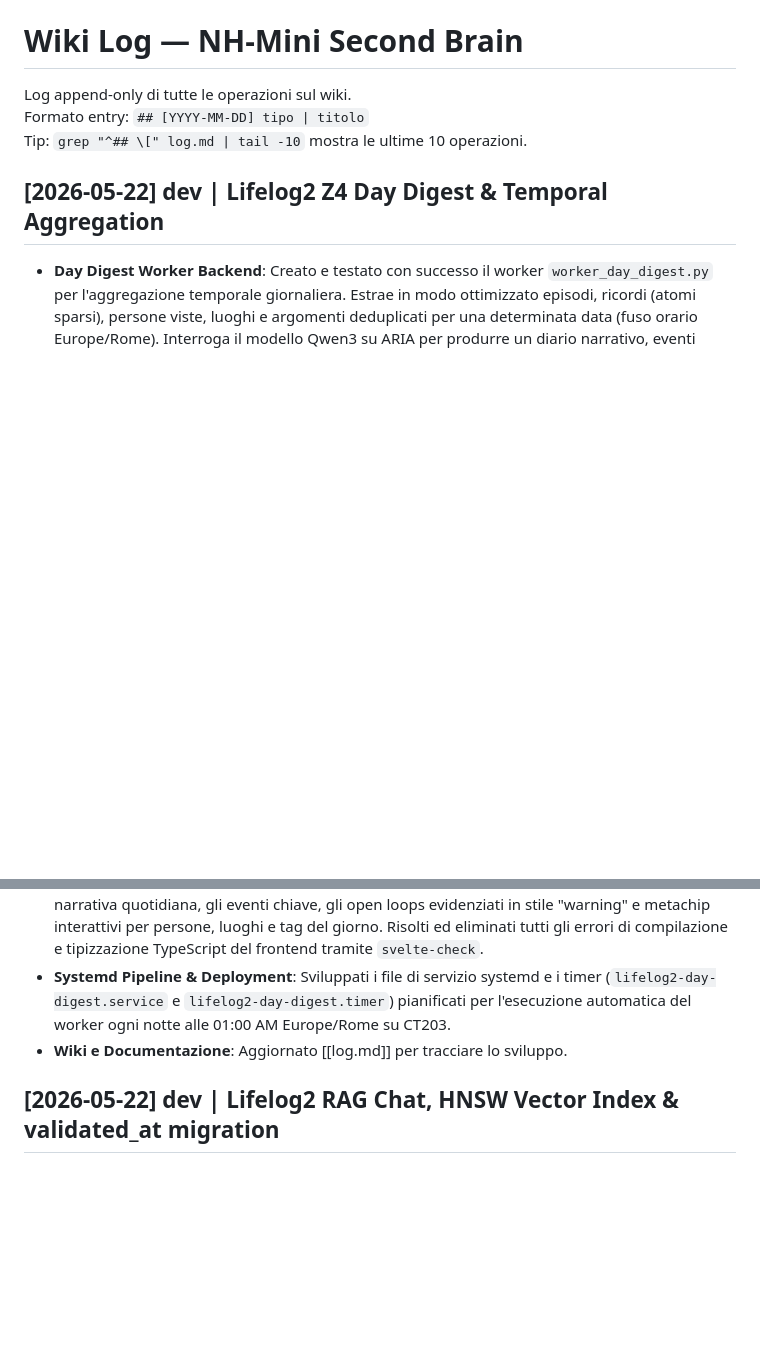
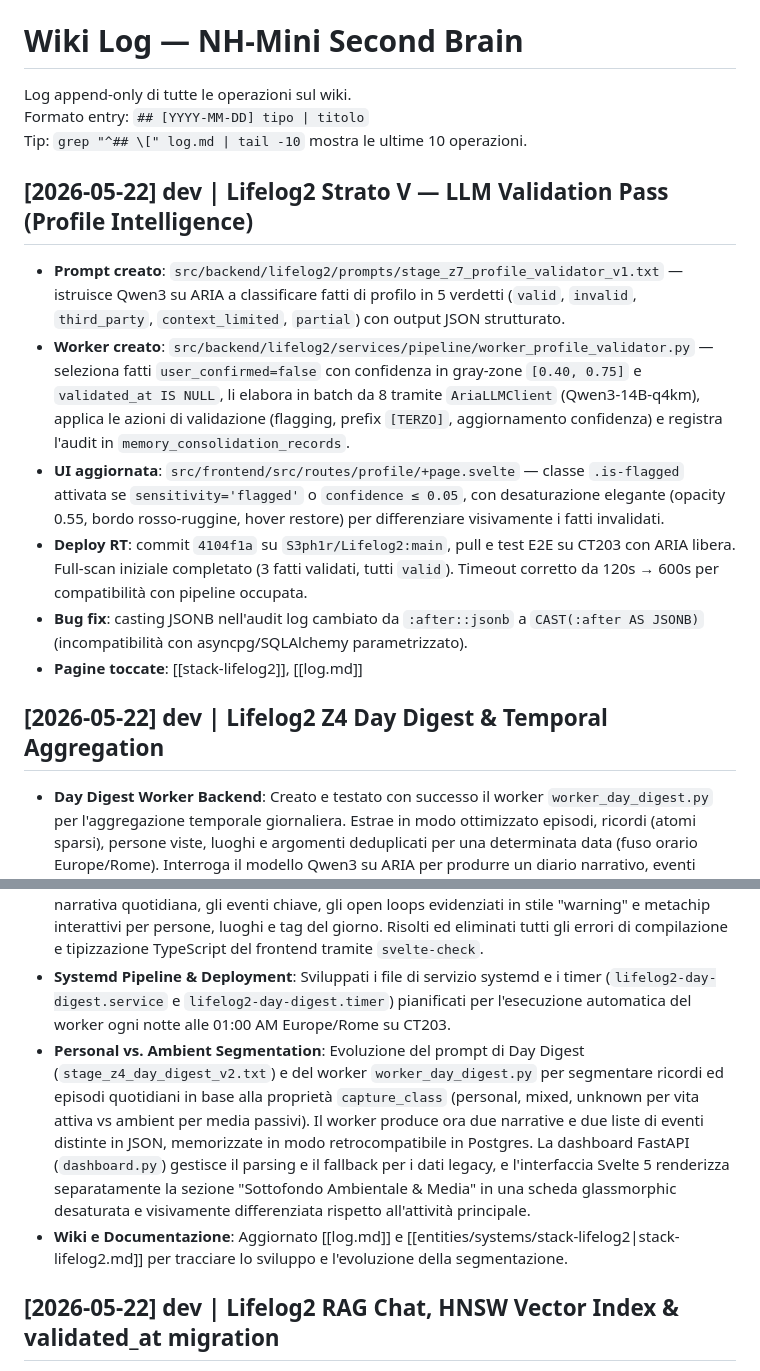
Before and after one commit to S3ph1r/nh-mini, a Markdown page: NH-Mini/log.md, 2 parts joined by grey strips. Rendered like a GitHub page; blank space fills up the shorter version.

Commit message:
wiki: log Strato V LLM Validation Pass

```diff
--- a/NH-Mini/log.md
+++ b/NH-Mini/log.md
@@ -3,6 +3,15 @@
 Log append-only di tutte le operazioni sul wiki.
 Formato entry: `## [YYYY-MM-DD] tipo | titolo`
 Tip: `grep "^## \[" log.md | tail -10` mostra le ultime 10 operazioni.
+
+## [2026-05-22] dev | Lifelog2 Strato V — LLM Validation Pass (Profile Intelligence)
+
+- **Prompt creato**: `src/backend/lifelog2/prompts/stage_z7_profile_validator_v1.txt` — istruisce Qwen3 su ARIA a classificare fatti di profilo in 5 verdetti (`valid`, `invalid`, `third_party`, `context_limited`, `partial`) con output JSON strutturato.
+- **Worker creato**: `src/backend/lifelog2/services/pipeline/worker_profile_validator.py` — seleziona fatti `user_confirmed=false` con confidenza in gray-zone `[0.40, 0.75]` e `validated_at IS NULL`, li elabora in batch da 8 tramite `AriaLLMClient` (Qwen3-14B-q4km), applica le azioni di validazione (flagging, prefix `[TERZO]`, aggiornamento confidenza) e registra l'audit in `memory_consolidation_records`.
+- **UI aggiornata**: `src/frontend/src/routes/profile/+page.svelte` — classe `.is-flagged` attivata se `sensitivity='flagged'` o `confidence ≤ 0.05`, con desaturazione elegante (opacity 0.55, bordo rosso-ruggine, hover restore) per differenziare visivamente i fatti invalidati.
+- **Deploy RT**: commit `4104f1a` su `S3ph1r/Lifelog2:main`, pull e test E2E su CT203 con ARIA libera. Full-scan iniziale completato (3 fatti validati, tutti `valid`). Timeout corretto da 120s → 600s per compatibilità con pipeline occupata.
+- **Bug fix**: casting JSONB nell'audit log cambiato da `:after::jsonb` a `CAST(:after AS JSONB)` (incompatibilità con asyncpg/SQLAlchemy parametrizzato).
+- **Pagine toccate**: [[stack-lifelog2]], [[log.md]]
 
 ## [2026-05-22] dev | Lifelog2 Z4 Day Digest & Temporal Aggregation
 
@@ -10,7 +19,8 @@ Tip: `grep "^## \[" log.md | tail -10` mostra le ultime 10 operazioni.
 - **FastAPI /day Routing**: Modificato e verificato l'endpoint `/day/{date}` nel backend FastAPI (`dashboard.py`) per integrare fluidamente il payload del digest sotto la chiave `"digest"`, servendo sia i dati della timeline che il riassunto narrativo strutturato.
 - **Svelte 5 Premium UI Layout**: Aggiornata l'interfaccia utente in `src/frontend/src/routes/day/[date]/+page.svelte` per integrare una vista glassmorphic cinematica di altissimo pregio estetico (OkLCH palettes, micro-animazioni). Mostra la sintesi narrativa quotidiana, gli eventi chiave, gli open loops evidenziati in stile "warning" e metachip interattivi per persone, luoghi e tag del giorno. Risolti ed eliminati tutti gli errori di compilazione e tipizzazione TypeScript del frontend tramite `svelte-check`.
 - **Systemd Pipeline & Deployment**: Sviluppati i file di servizio systemd e i timer (`lifelog2-day-digest.service` e `lifelog2-day-digest.timer`) pianificati per l'esecuzione automatica del worker ogni notte alle 01:00 AM Europe/Rome su CT203.
-- **Wiki e Documentazione**: Aggiornato [[log.md]] per tracciare lo sviluppo.
+- **Personal vs. Ambient Segmentation**: Evoluzione del prompt di Day Digest (`stage_z4_day_digest_v2.txt`) e del worker `worker_day_digest.py` per segmentare ricordi ed episodi quotidiani in base alla proprietà `capture_class` (personal, mixed, unknown per vita attiva vs ambient per media passivi). Il worker produce ora due narrative e due liste di eventi distinte in JSON, memorizzate in modo retrocompatibile in Postgres. La dashboard FastAPI (`dashboard.py`) gestisce il parsing e il fallback per i dati legacy, e l'interfaccia Svelte 5 renderizza separatamente la sezione "Sottofondo Ambientale & Media" in una scheda glassmorphic desaturata e visivamente differenziata rispetto all'attività principale.
+- **Wiki e Documentazione**: Aggiornato [[log.md]] e [[entities/systems/stack-lifelog2|stack-lifelog2.md]] per tracciare lo sviluppo e l'evoluzione della segmentazione.
 
 ## [2026-05-22] dev | Lifelog2 RAG Chat, HNSW Vector Index & validated_at migration
 
```
